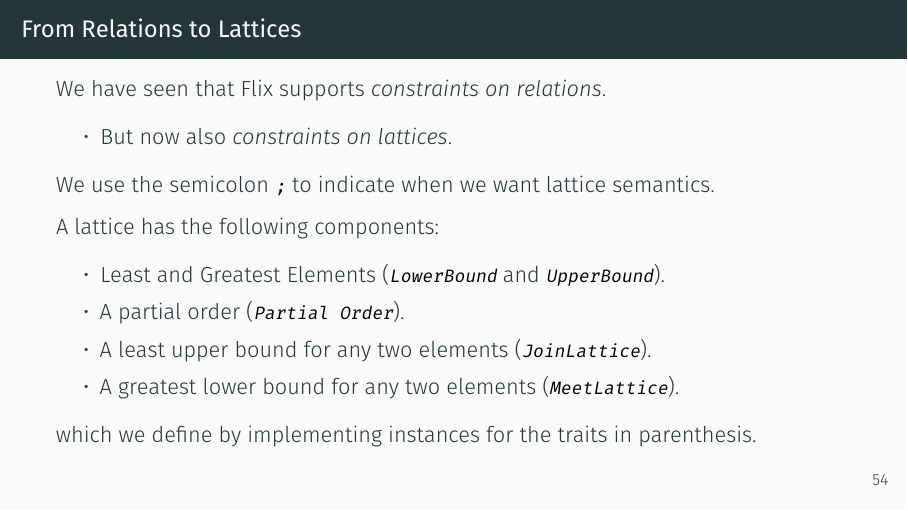
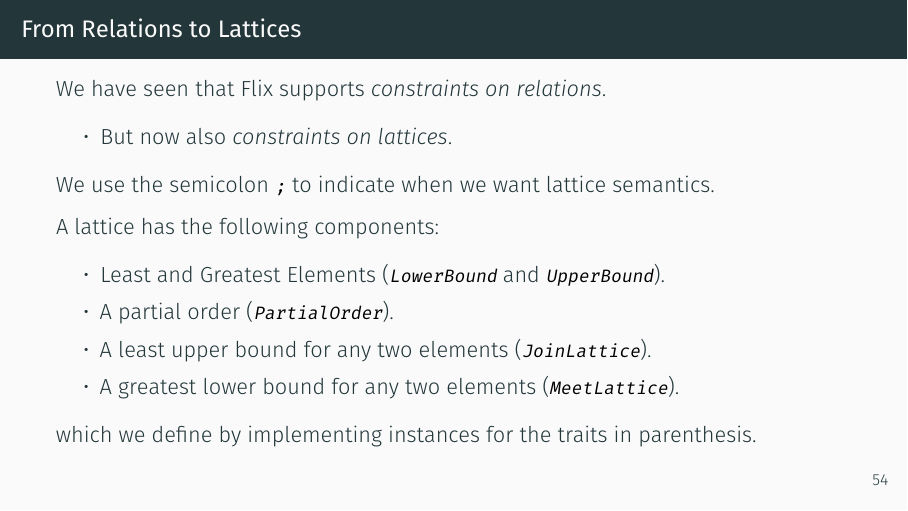
Before and after one commit to magnus-madsen/advprog, LaTeX slides (slides/week2.tex): page 108 of 133. Compiled offline with XeLaTeX.

Commit message:
fix typo in week 2

```diff
--- a/slides/week2.tex
+++ b/slides/week2.tex
@@ -1138,7 +1138,7 @@ A lattice has the following components:
 
 \begin{itemize}
     \item Least and Greatest Elements (\Code{LowerBound} and \Code{UpperBound}).
-    \item A partial order (\Code{Partial Order}).
+    \item A partial order (\Code{PartialOrder}).
     \item A least upper bound for any two elements (\Code{JoinLattice}).
     \item A greatest lower bound for any two elements (\Code{MeetLattice}).
 \end{itemize}
```
